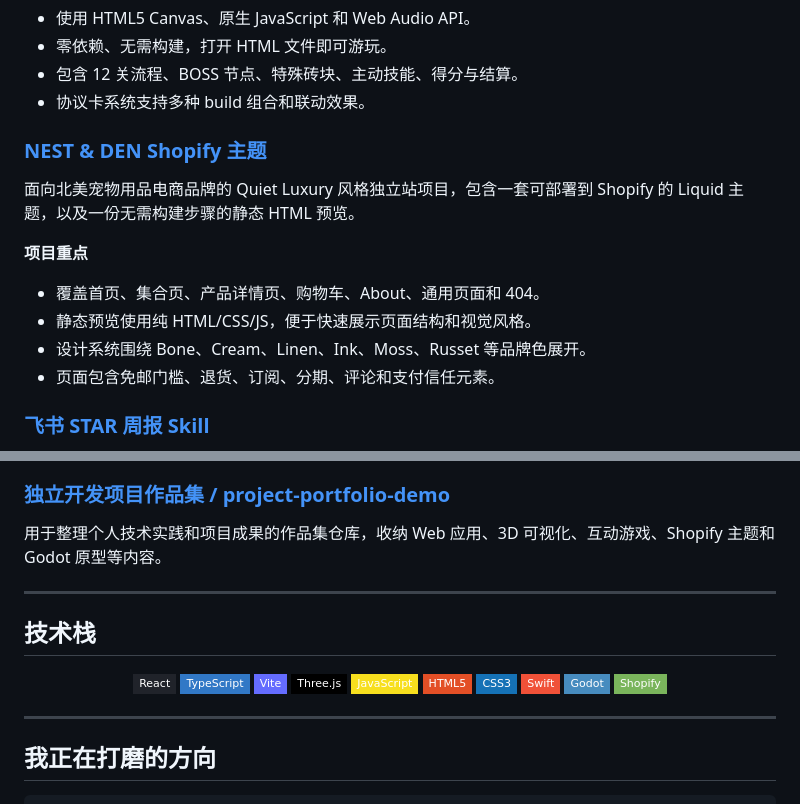
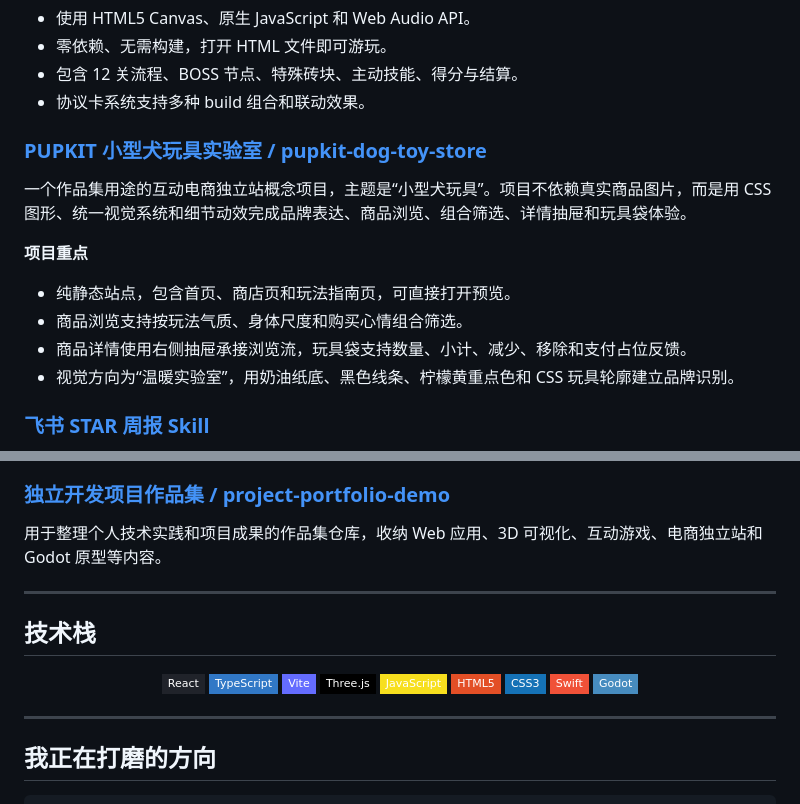
Before and after one commit to dontttbefly-sketch/dontttbefly-sketch, a Markdown page: README.md, 2 parts joined by grey strips. GitHub-like rendering; badges without logos.

Commit message:
Update PUPKIT portfolio entry

```diff
--- a/README.md
+++ b/README.md
@@ -64,16 +64,16 @@
 - 包含 12 关流程、BOSS 节点、特殊砖块、主动技能、得分与结算。
 - 协议卡系统支持多种 build 组合和联动效果。
 
-### [NEST & DEN Shopify 主题](https://github.com/dontttbefly-sketch/nest-and-den-shopify-theme)
+### [PUPKIT 小型犬玩具实验室 / pupkit-dog-toy-store](https://github.com/dontttbefly-sketch/pupkit-dog-toy-store)
 
-面向北美宠物用品电商品牌的 Quiet Luxury 风格独立站项目，包含一套可部署到 Shopify 的 Liquid 主题，以及一份无需构建步骤的静态 HTML 预览。
+一个作品集用途的互动电商独立站概念项目，主题是“小型犬玩具”。项目不依赖真实商品图片，而是用 CSS 图形、统一视觉系统和细节动效完成品牌表达、商品浏览、组合筛选、详情抽屉和玩具袋体验。
 
 **项目重点**
 
-- 覆盖首页、集合页、产品详情页、购物车、About、通用页面和 404。
-- 静态预览使用纯 HTML/CSS/JS，便于快速展示页面结构和视觉风格。
-- 设计系统围绕 Bone、Cream、Linen、Ink、Moss、Russet 等品牌色展开。
-- 页面包含免邮门槛、退货、订阅、分期、评论和支付信任元素。
+- 纯静态站点，包含首页、商店页和玩法指南页，可直接打开预览。
+- 商品浏览支持按玩法气质、身体尺度和购买心情组合筛选。
+- 商品详情使用右侧抽屉承接浏览流，玩具袋支持数量、小计、减少、移除和支付占位反馈。
+- 视觉方向为“温暖实验室”，用奶油纸底、黑色线条、柠檬黄重点色和 CSS 玩具轮廓建立品牌识别。
 
 ### [飞书 STAR 周报 Skill](https://github.com/dontttbefly-sketch/skill-feishu-weekly-star-report)
 
@@ -88,7 +88,7 @@
 
 ### [独立开发项目作品集 / project-portfolio-demo](https://github.com/dontttbefly-sketch/project-portfolio-demo)
 
-用于整理个人技术实践和项目成果的作品集仓库，收纳 Web 应用、3D 可视化、互动游戏、Shopify 主题和 Godot 原型等内容。
+用于整理个人技术实践和项目成果的作品集仓库，收纳 Web 应用、3D 可视化、互动游戏、电商独立站和 Godot 原型等内容。
 
 ---
 
@@ -105,7 +105,6 @@
 ![CSS3](https://img.shields.io/badge/CSS3-1572b6?style=flat-square&logo=css3&logoColor=ffffff)
 ![Swift](https://img.shields.io/badge/Swift-f05138?style=flat-square&logo=swift&logoColor=ffffff)
 ![Godot](https://img.shields.io/badge/Godot-478cbf?style=flat-square&logo=godotengine&logoColor=ffffff)
-![Shopify](https://img.shields.io/badge/Shopify-7ab55c?style=flat-square&logo=shopify&logoColor=ffffff)
 
 </div>
 
```
